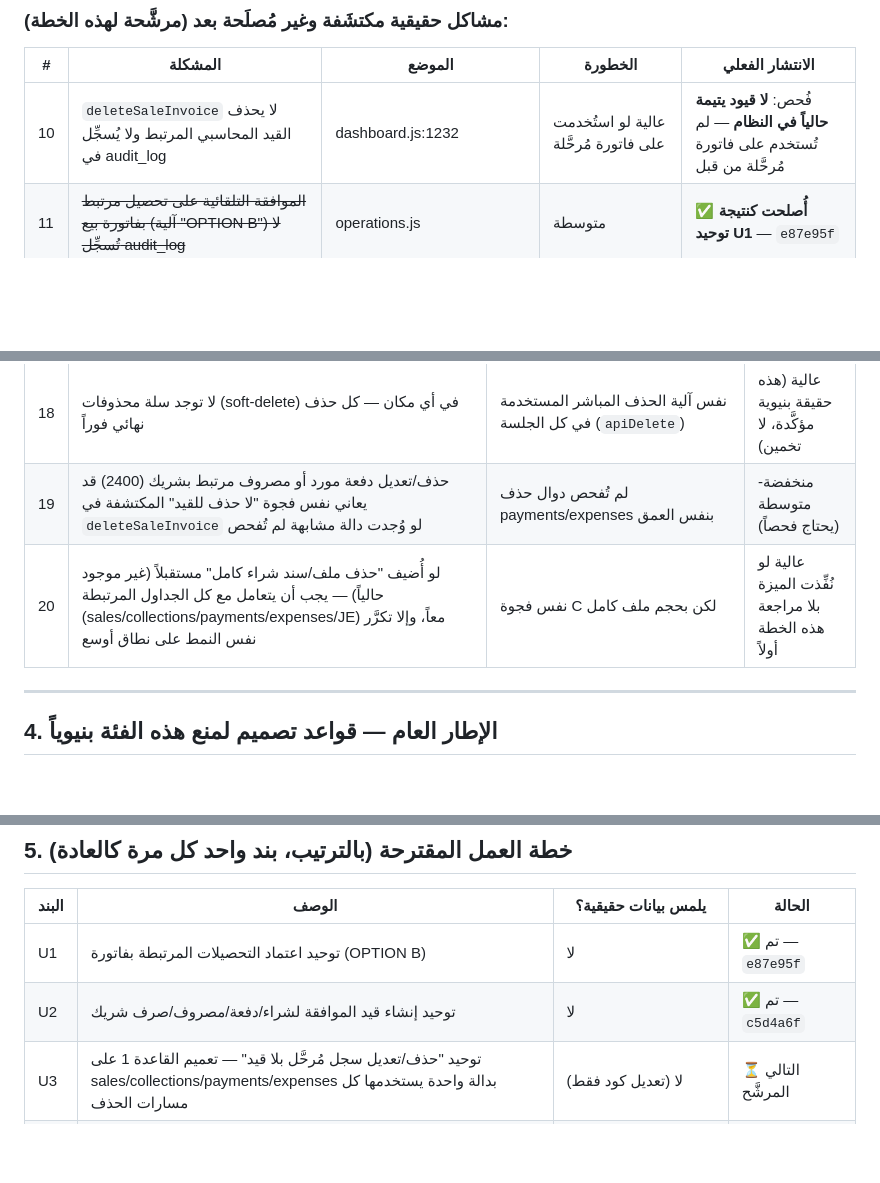
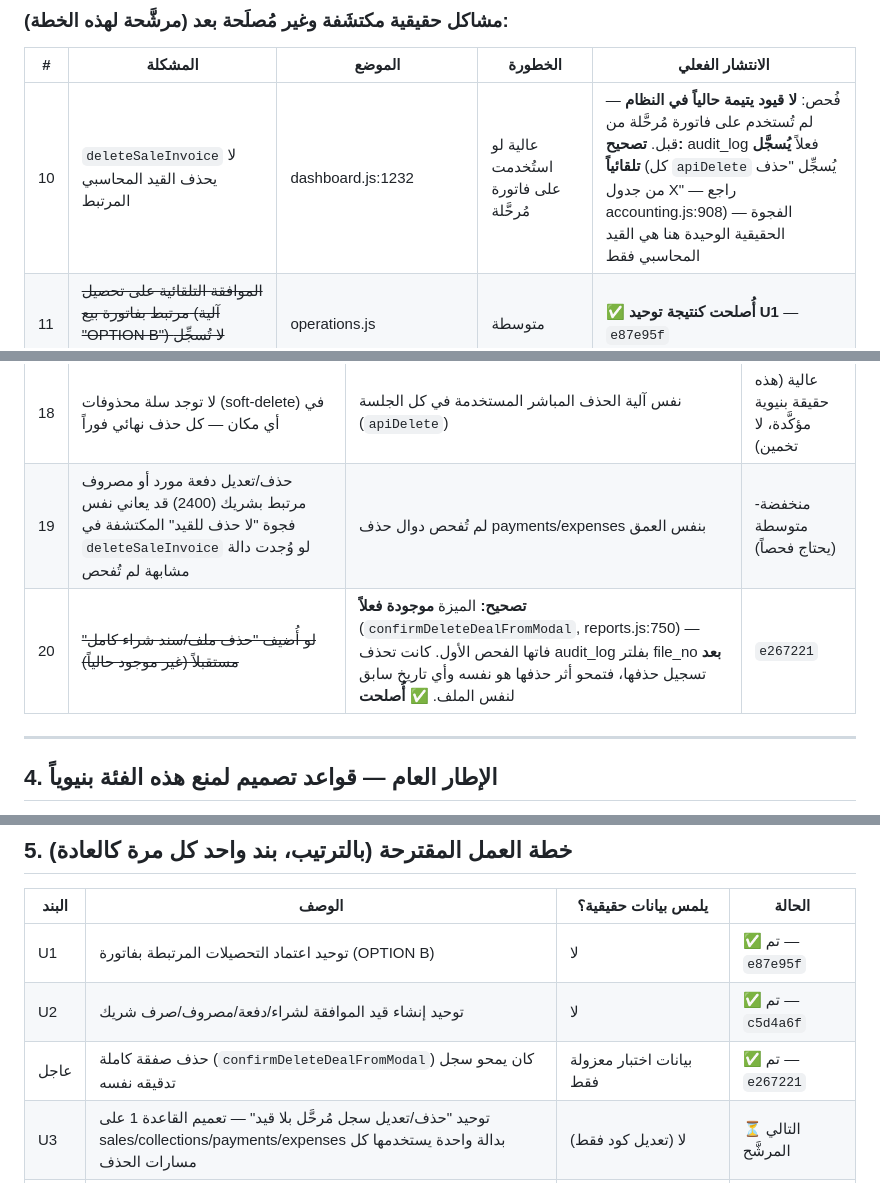
Before and after one commit to mahmoudhamdy1091-commits/transitapp, a Markdown page: EDIT_DELETE_APPROVAL_PLAYBOOK.md, 3 parts joined by grey strips. Rendered like a GitHub page; blank space fills up the shorter version.

Commit message:
docs: تصحيح خطأين في الخطة + تسجيل إصلاح حذف الصفقة الذاتي
تصحيح #20: دالة "حذف ملف كامل" موجودة فعلاً (فاتها الفحص الأول)،
ليست خطراً نظرياً مستقبلياً — كانت تمحو سجل تدقيقها بنفسها، أُصلحت.
تصحيح #10: apiDelete يُسجِّل audit_log تلقائياً لكل حذف (اكتُشف
عند فحص الإصلاح أعلاه) — الفجوة الحقيقية في deleteSaleInvoice هي
القيد المحاسبي فقط، لا غياب التدقيق.

Co-Authored-By: Claude Sonnet 4.6 <noreply@anthropic.com>

```diff
--- a/EDIT_DELETE_APPROVAL_PLAYBOOK.md
+++ b/EDIT_DELETE_APPROVAL_PLAYBOOK.md
@@ -46,7 +46,7 @@
 
 | # | المشكلة | الموضع | الخطورة | الانتشار الفعلي |
 |---|---|---|---|---|
-| 10 | `deleteSaleInvoice` لا يحذف القيد المحاسبي المرتبط ولا يُسجِّل في audit_log | dashboard.js:1232 | عالية لو استُخدمت على فاتورة مُرحَّلة | فُحص: **لا قيود يتيمة حالياً في النظام** — لم تُستخدم على فاتورة مُرحَّلة من قبل |
+| 10 | `deleteSaleInvoice` لا يحذف القيد المحاسبي المرتبط | dashboard.js:1232 | عالية لو استُخدمت على فاتورة مُرحَّلة | فُحص: **لا قيود يتيمة حالياً في النظام** — لم تُستخدم على فاتورة مُرحَّلة من قبل. **تصحيح:** audit_log فعلاً **يُسجَّل تلقائياً** (كل `apiDelete` يُسجِّل "حذف من جدول X" — راجع accounting.js:908) — الفجوة الحقيقية الوحيدة هنا هي القيد المحاسبي فقط |
 | 11 | ~~الموافقة التلقائية على تحصيل مرتبط بفاتورة بيع (آلية "OPTION B") لا تُسجِّل audit_log~~ | operations.js | متوسطة | **✅ أُصلحت كنتيجة توحيد U1** — `e87e95f` |
 | 12 | رسالة "رفض تعديل تعديل تحصيل" مكرَّرة لفظياً — تُسبِّب التباساً | operations.js (`rejectItem`، بناء الرسالة لـ`*_edit`) | منخفضة (نصية) لكنها ساهمت في حادثة حقيقية | اكتُشفت 2026-06-29 |
 | 13 | بطاقة "تعديل معلَّق" في قائمة الموافقات لا تُميِّز بصرياً أنها "تصحيحك الخاص" | operations.js (`renderApprovalList`) | عالية — سبَّبت رفض تصحيح صحيح فعلياً (حادثة BOX-132) | حدثت فعلياً 2026-06-29 |
@@ -63,7 +63,7 @@
 | 17 | "موافقة على الكل" على فاتورة لها تعديل معلَّق + إلغاء تحصيل مرتبط بنفس اللحظة — ترتيب المعالجة غير محدَّد فقد يُنفِّذ الإلغاء قبل التعديل | approveAll يمر بالعناصر بترتيب `approvalState.filtered` كما هو، لا أولوية منطقية بين الأنواع | متوسطة |
 | 18 | لا توجد سلة محذوفات (soft-delete) في أي مكان — كل حذف نهائي فوراً | نفس آلية الحذف المباشر المستخدمة في كل الجلسة (`apiDelete`) | عالية (هذه حقيقة بنيوية مؤكَّدة، لا تخمين) |
 | 19 | حذف/تعديل دفعة مورد أو مصروف مرتبط بشريك (2400) قد يعاني نفس فجوة "لا حذف للقيد" المكتشفة في `deleteSaleInvoice` لو وُجدت دالة مشابهة لم تُفحص | لم تُفحص دوال حذف payments/expenses بنفس العمق | منخفضة-متوسطة (يحتاج فحصاً) |
-| 20 | لو أُضيف "حذف ملف/سند شراء كامل" مستقبلاً (غير موجود حالياً) — يجب أن يتعامل مع كل الجداول المرتبطة (sales/collections/payments/expenses/JE) معاً، وإلا تكرَّر نفس النمط على نطاق أوسع | نفس فجوة C لكن بحجم ملف كامل | عالية لو نُفِّذت الميزة بلا مراجعة هذه الخطة أولاً |
+| 20 | ~~لو أُضيف "حذف ملف/سند شراء كامل" مستقبلاً (غير موجود حالياً)~~ | **تصحيح:** الميزة **موجودة فعلاً** (`confirmDeleteDealFromModal`, reports.js:750) — فاتها الفحص الأول. كانت تحذف audit_log بفلتر file_no **بعد** تسجيل حذفها، فتمحو أثر حذفها هو نفسه وأي تاريخ سابق لنفس الملف. **✅ أُصلحت** | `e267221` |
 
 ---
 
@@ -85,6 +85,7 @@
 |---|---|---|---|
 | U1 | توحيد اعتماد التحصيلات المرتبطة بفاتورة (OPTION B) | لا | ✅ تم — `e87e95f` |
 | U2 | توحيد إنشاء قيد الموافقة لشراء/دفعة/مصروف/صرف شريك | لا | ✅ تم — `c5d4a6f` |
+| عاجل | حذف صفقة كاملة (`confirmDeleteDealFromModal`) كان يمحو سجل تدقيقه نفسه | بيانات اختبار معزولة فقط | ✅ تم — `e267221` |
 | U3 | توحيد "حذف/تعديل سجل مُرحَّل بلا قيد" — تعميم القاعدة 1 على sales/collections/payments/expenses بدالة واحدة يستخدمها كل مسارات الحذف | لا (تعديل كود فقط) | ⏳ التالي المرشَّح |
 | د-1 | تمييز بصري لبطاقة "تعديل معلَّق" + تحذير صريح عند الرفض (يمنع تكرار حادثة BOX-132) | لا — تعديل عرض فقط | ⏳ |
 | د-2 | تصحيح رسالة "رفض تعديل تعديل ..." المكرَّرة | لا | ⏳ |
```
